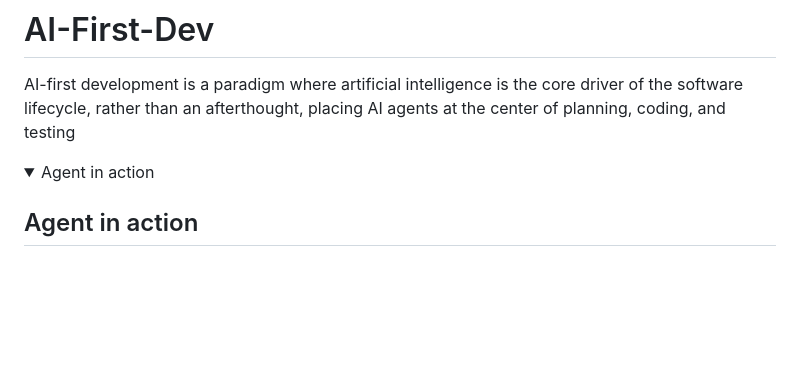
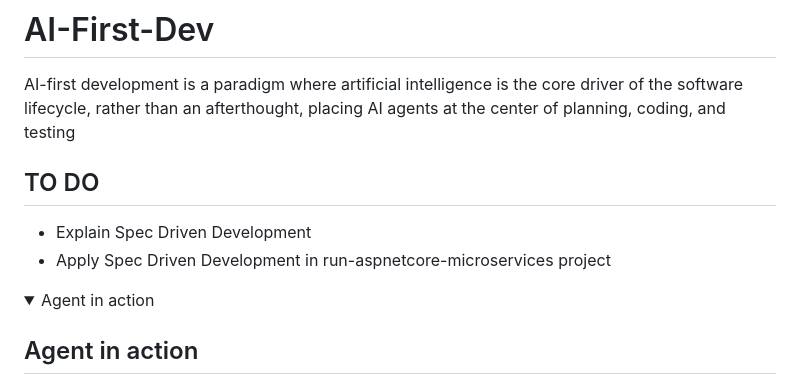
Before and after one commit to RobertoFreireDev/AI-First-Dev, a Markdown page: README.md, the part around the change. Rendered like a GitHub page; folded sections open; blank space fills up the shorter version.

Commit message:
add to do

```diff
--- a/README.md
+++ b/README.md
@@ -1,6 +1,11 @@
 # AI-First-Dev
 
 AI-first development is a paradigm where artificial intelligence is the core driver of the software lifecycle, rather than an afterthought, placing AI agents at the center of planning, coding, and testing
+
+## TO DO
+
+- Explain Spec Driven Development
+- Apply Spec Driven Development in run-aspnetcore-microservices project
 
 <details>
   <summary>Agent in action</summary>
```
